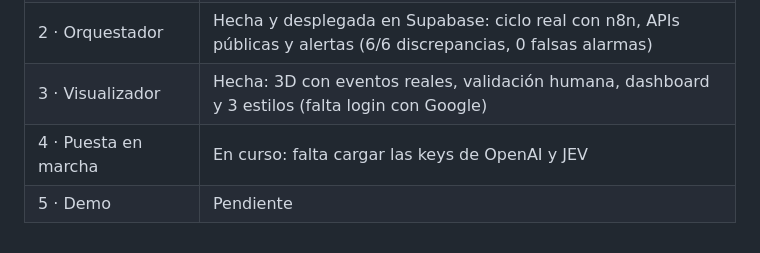
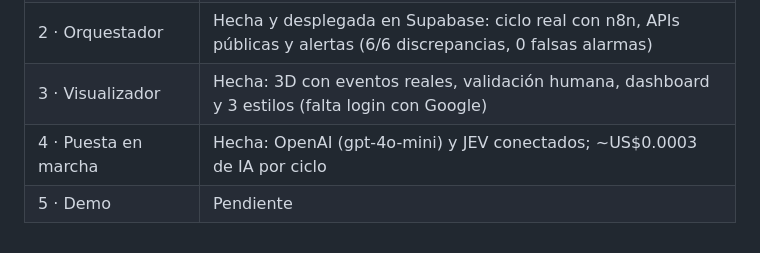
Before and after one commit to DanielDavB/3D-Agents, a Markdown page: docs/treve-mvp/ROADMAP.md, the part around the change. Drawn GitHub-style.

Commit message:
Roadmap: OpenAI y JEV conectados en producción
Co-Authored-By: Claude Opus 5.5 <noreply@anthropic.com>
Claude-Session: https://claude.ai/code/session_01JLBUrCdwro5AikNwWAwsP2

```diff
--- a/docs/treve-mvp/ROADMAP.md
+++ b/docs/treve-mvp/ROADMAP.md
@@ -122,5 +122,5 @@ ser necesario para el MVP; queda como opción si algún día un agente necesita
 | 1 · Simulador de fuentes | Hecha: escenarios normal, sucio y caída activos en n8n |
 | 2 · Orquestador | Hecha y desplegada en Supabase: ciclo real con n8n, APIs públicas y alertas (6/6 discrepancias, 0 falsas alarmas) |
 | 3 · Visualizador | Hecha: 3D con eventos reales, validación humana, dashboard y 3 estilos (falta login con Google) |
-| 4 · Puesta en marcha | En curso: falta cargar las keys de OpenAI y JEV |
+| 4 · Puesta en marcha | Hecha: OpenAI (gpt-4o-mini) y JEV conectados; ~US$0.0003 de IA por ciclo |
 | 5 · Demo | Pendiente |
```
